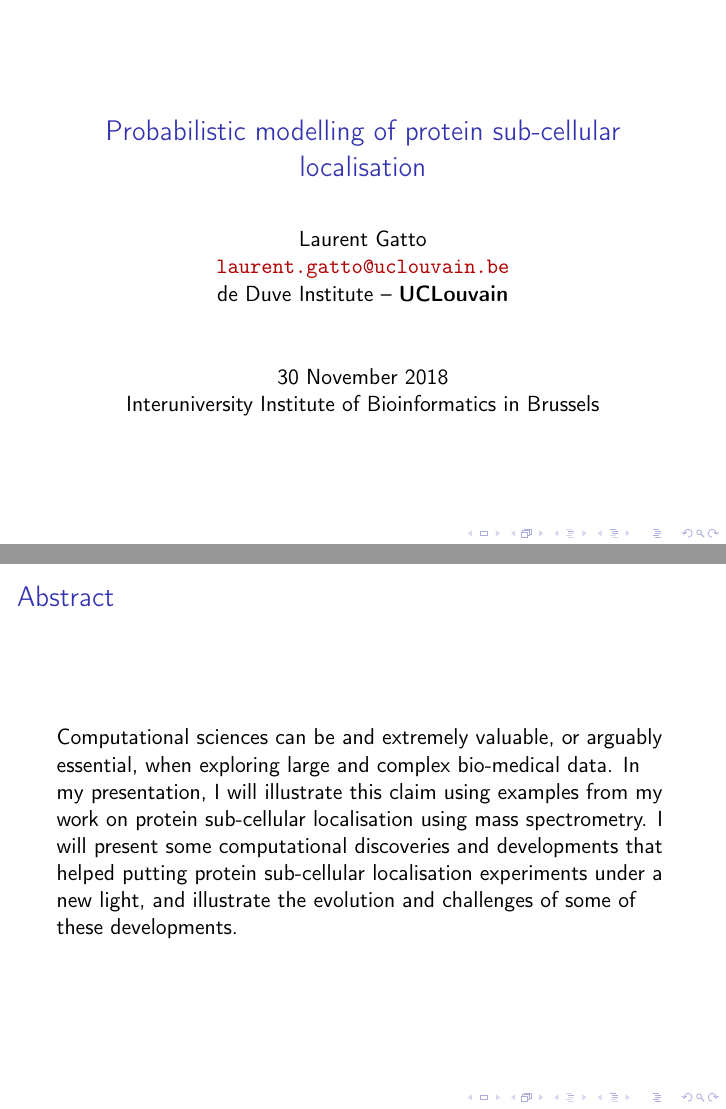
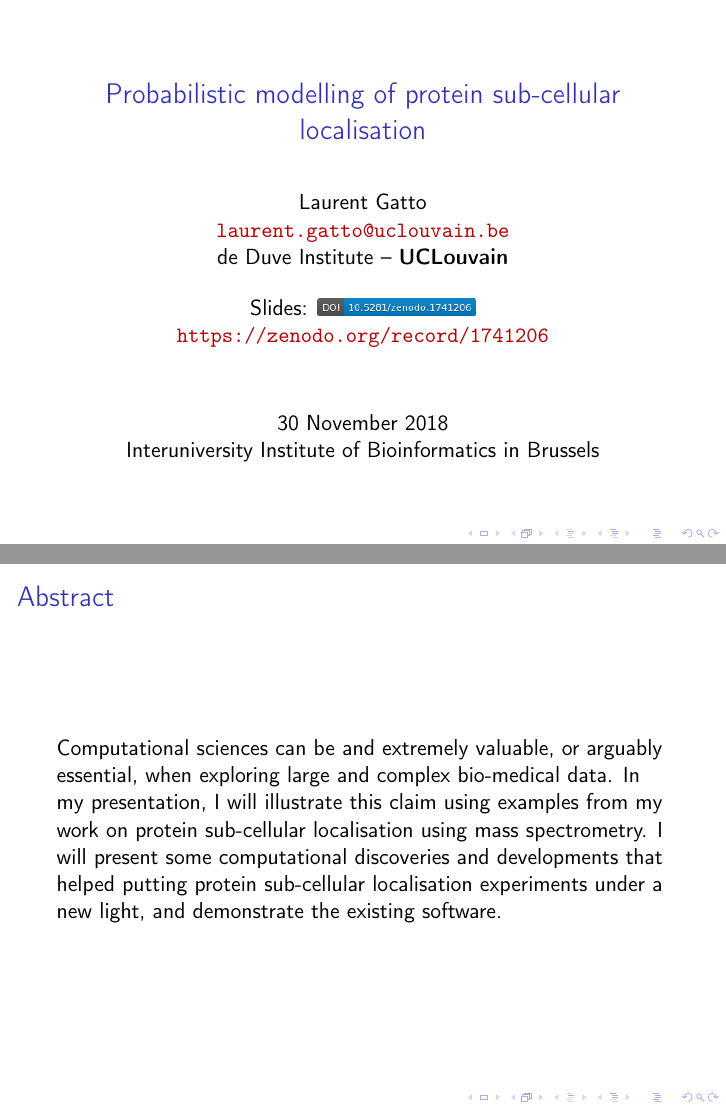
Before and after one commit to lgatto/2018_11_30_IB2_Bxl, LaTeX slides (slides.tex): pages 1 and 2 of 55, joined at a grey line. Compiled offline with pdfLaTeX.

Commit message:
add zenodo links and doi

```diff
--- a/slides.tex
+++ b/slides.tex
@@ -156,8 +156,10 @@
 
 \author{Laurent Gatto\\
   \url{laurent.gatto@uclouvain.be}\\
-  de Duve Institute -- \textbf{UCLouvain}
-}
+  de Duve Institute -- \textbf{UCLouvain}\\
+  \bigskip
+  Slides:  \includegraphics[height=3mm]{./figs/zenodo1741206.png}\\
+  \url{https://zenodo.org/record/1741206}}
 
 
 % \AtBeginSection[] % Do nothing for \section*
@@ -184,8 +186,7 @@
   work on protein sub-cellular localisation using mass spectrometry. I
   will present some computational discoveries and developments that
   helped putting protein sub-cellular localisation experiments under a
-  new light, and illustrate the evolution and challenges of some of
-  these developments.
+  new light, and demonstrate the existing software.
 \end{frame}
 
 \begin{frame}
```
Also changed, not shown: README.md, figs/zenodo1741206.png (added), figs/zenodo1741206.svg (added).
